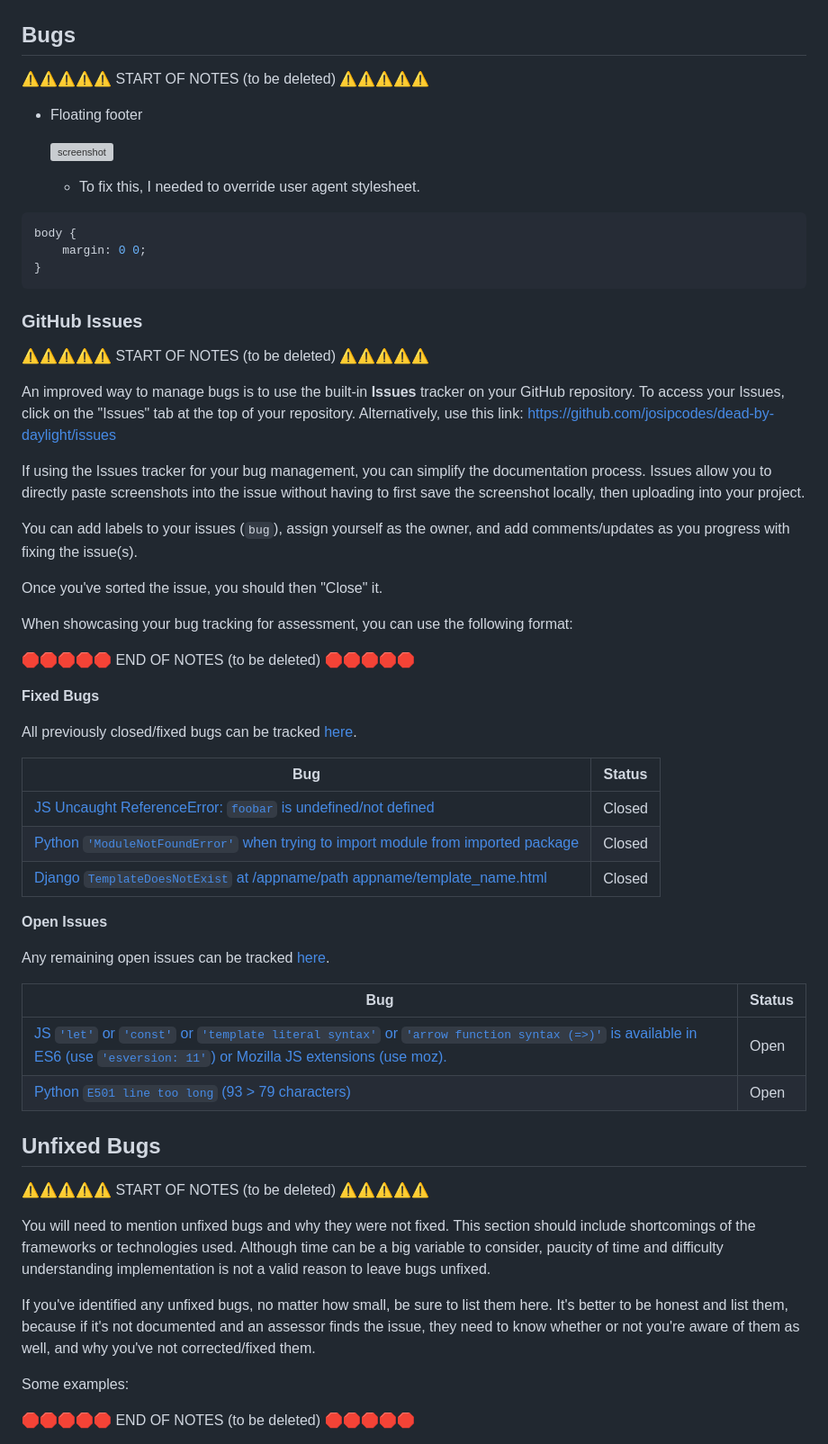
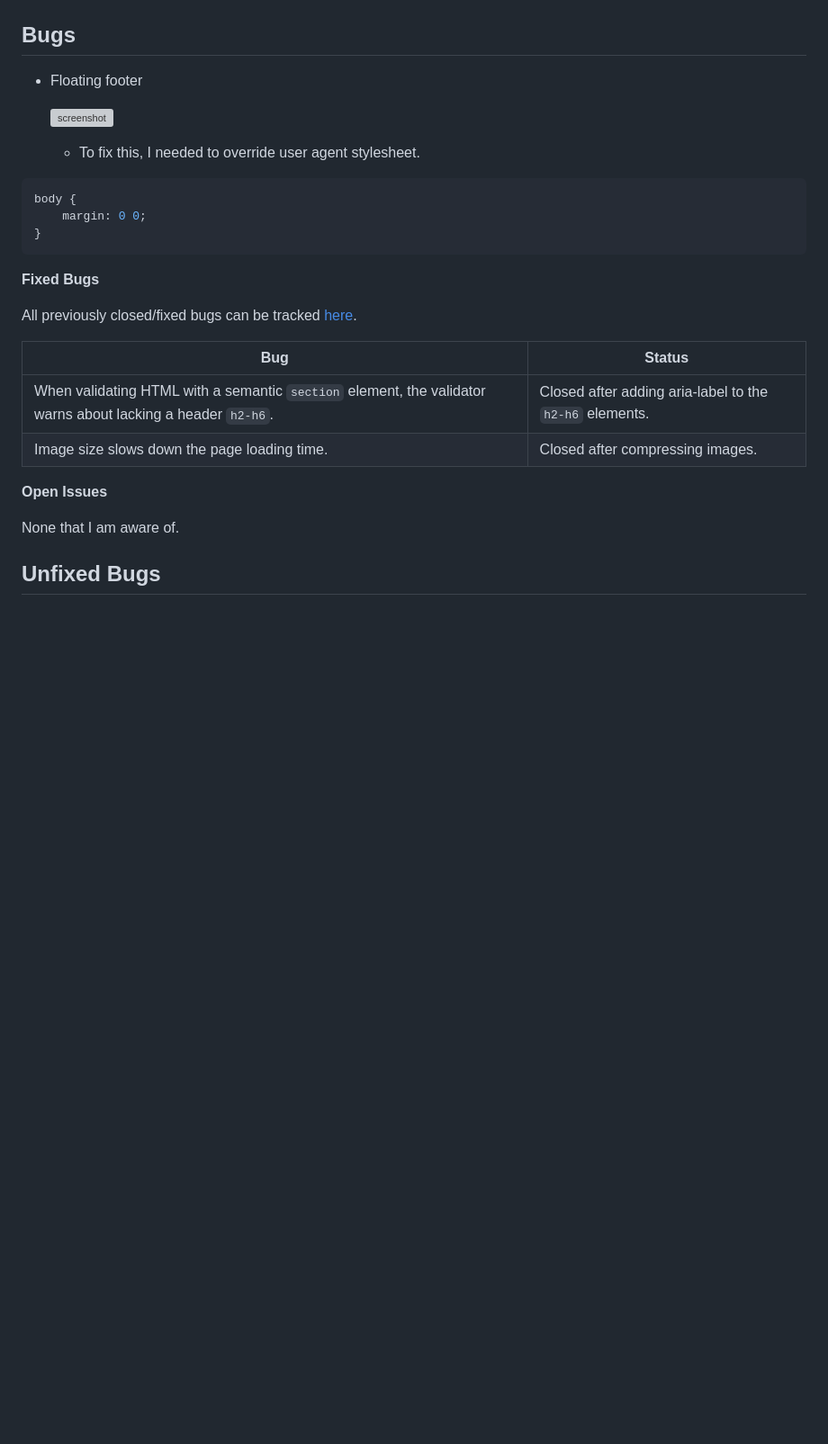
Before and after one commit to josipcodes/dead-by-daylight, a Markdown page: TESTING.md, the part around the change printed below. Shown: that part at 90% size. Rendered like a GitHub page; blank space fills up the shorter version; grey boxes are pictures that could not be loaded.

````diff
--- a/TESTING.md
+++ b/TESTING.md
@@ -112,9 +91,6 @@ I've tested my deployed project using the Lighthouse Audit tool to check for any
 
 ## Bugs
 
-⚠️⚠️⚠️⚠️⚠️ START OF NOTES (to be deleted) ⚠️⚠️⚠️⚠️⚠️
-
-
 - Floating footer
 
     ![screenshot](documentation/bugs/bug-footer.png)
@@ -126,59 +102,19 @@ body {
 }
 ```
 
-### GitHub **Issues**
-
-⚠️⚠️⚠️⚠️⚠️ START OF NOTES (to be deleted) ⚠️⚠️⚠️⚠️⚠️
-
-An improved way to manage bugs is to use the built-in **Issues** tracker on your GitHub repository.
-To access your Issues, click on the "Issues" tab at the top of your repository.
-Alternatively, use this link: https://github.com/josipcodes/dead-by-daylight/issues
-
-If using the Issues tracker for your bug management, you can simplify the documentation process.
-Issues allow you to directly paste screenshots into the issue without having to first save the screenshot locally,
-then uploading into your project.
-
-You can add labels to your issues (`bug`), assign yourself as the owner, and add comments/updates as you progress with fixing the issue(s).
-
-Once you've sorted the issue, you should then "Close" it.
-
-When showcasing your bug tracking for assessment, you can use the following format:
-
-🛑🛑🛑🛑🛑 END OF NOTES (to be deleted) 🛑🛑🛑🛑🛑
-
 **Fixed Bugs**
 
 All previously closed/fixed bugs can be tracked [here](https://github.com/josipcodes/dead-by-daylight/issues?q=is%3Aissue+is%3Aclosed).
 
 | Bug | Status |
 | --- | --- |
-| [JS Uncaught ReferenceError: `foobar` is undefined/not defined](https://github.com/josipcodes/dead-by-daylight/issues/1) | Closed |
-| [Python `'ModuleNotFoundError'` when trying to import module from imported package](https://github.com/josipcodes/dead-by-daylight/issues/2) | Closed |
-| [Django `TemplateDoesNotExist` at /appname/path appname/template_name.html](https://github.com/josipcodes/dead-by-daylight/issues/3) | Closed |
+| When validating HTML with a semantic `section` element, the validator warns about lacking a header `h2-h6`. | Closed after adding aria-label to the `h2-h6` elements. |
+| Image size slows down the page loading time. | Closed after compressing images. |
+
 
 **Open Issues**
 
-Any remaining open issues can be tracked [here](https://github.com/josipcodes/dead-by-daylight/issues).
-
-| Bug | Status |
-| --- | --- |
-| [JS `'let'` or `'const'` or `'template literal syntax'` or `'arrow function syntax (=>)'` is available in ES6 (use `'esversion: 11'`) or Mozilla JS extensions (use moz).](https://github.com/josipcodes/dead-by-daylight/issues/4) | Open |
-| [Python `E501 line too long` (93 > 79 characters)](https://github.com/josipcodes/dead-by-daylight/issues/5) | Open |
+None that I am aware of.
 
 ## Unfixed Bugs
 
-⚠️⚠️⚠️⚠️⚠️ START OF NOTES (to be deleted) ⚠️⚠️⚠️⚠️⚠️
-
-You will need to mention unfixed bugs and why they were not fixed.
-This section should include shortcomings of the frameworks or technologies used.
-Although time can be a big variable to consider, paucity of time and difficulty understanding
-implementation is not a valid reason to leave bugs unfixed.
-
-If you've identified any unfixed bugs, no matter how small, be sure to list them here.
-It's better to be honest and list them, because if it's not documented and an assessor finds the issue,
-they need to know whether or not you're aware of them as well, and why you've not corrected/fixed them.
-
-Some examples:
-
-🛑🛑🛑🛑🛑 END OF NOTES (to be deleted) 🛑🛑🛑🛑🛑
-
````
Also changed, not shown: other parts of TESTING.md (+0 -45 lines), documentation/lighthouse/lighthouse-desktop-streaming.png, documentation/lighthouse/lighthouse-mobile-streaming.png, documentation/lighthouse/lighthouse-mobile-subscribe.png.
